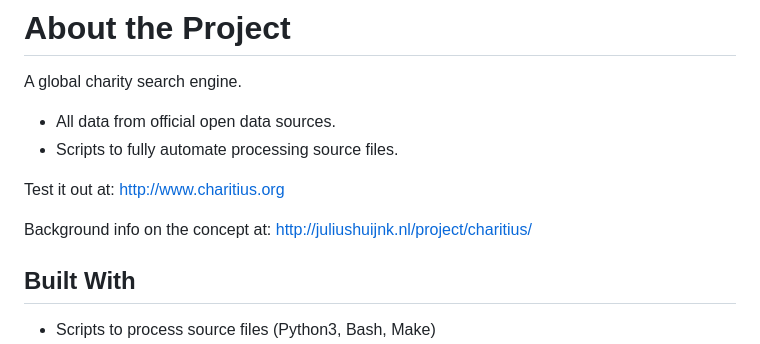
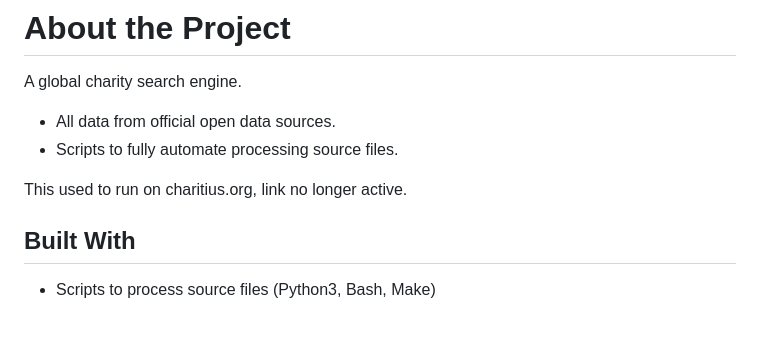
Before and after one commit to juliuszelf/global-charity-search-engine, a Markdown page: README.MD, the part around the change. Drawn GitHub-style; blank space fills up the shorter version.

Commit message:
Update README.MD removed broken links

```diff
--- a/README.MD
+++ b/README.MD
@@ -4,9 +4,7 @@ A global charity search engine.
 - All data from official open data sources.
 - Scripts to fully automate processing source files.
 
-Test it out at: http://www.charitius.org
-
-Background info on the concept at: http://juliushuijnk.nl/project/charitius/
+This used to run on charitius.org, link no longer active.
 
 ## Built With
 
```
